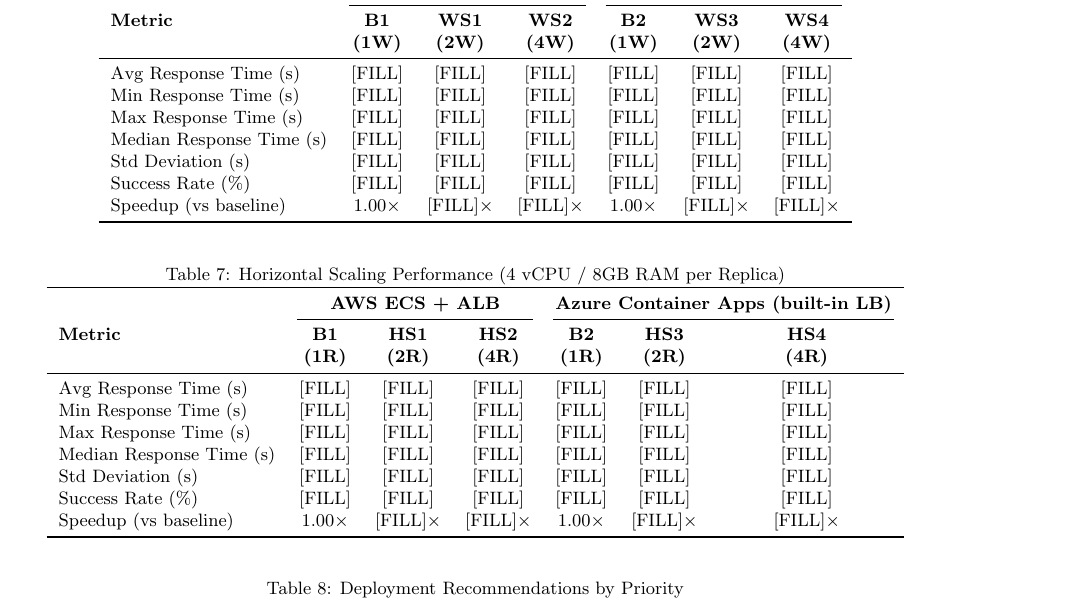
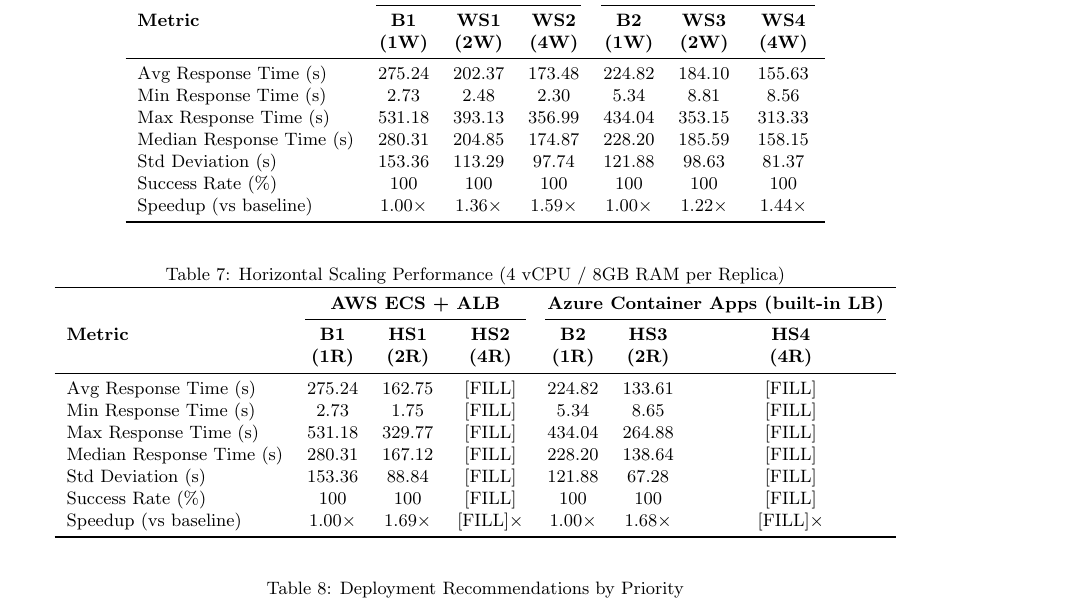
Before and after one commit to TheAbraaonix/tcc_high_availability_article, a LaTeX document (main.tex, which reads results_discussion.tex): part of page 12 of 13, cut so that both start at the same text. Compiled offline with pdfLaTeX.

Commit message:
adding baseline, 2W1R, 4W1R and 1W2R metrics results

```diff
--- a/results_discussion.tex
+++ b/results_discussion.tex
@@ -81,13 +81,13 @@ Statistical Significance & \multicolumn{2}{c}{[FILL: significant/not significant
 \textbf{Metric} & \textbf{B1} & \textbf{WS1} & \textbf{WS2} & \textbf{B2} & \textbf{WS3} & \textbf{WS4} \\
 & \textbf{(1W)} & \textbf{(2W)} & \textbf{(4W)} & \textbf{(1W)} & \textbf{(2W)} & \textbf{(4W)} \\
 \midrule
-Avg Response Time (s) & [FILL] & [FILL] & [FILL] & [FILL] & [FILL] & [FILL] \\
-Min Response Time (s) & [FILL] & [FILL] & [FILL] & [FILL] & [FILL] & [FILL] \\
-Max Response Time (s) & [FILL] & [FILL] & [FILL] & [FILL] & [FILL] & [FILL] \\
-Median Response Time (s) & [FILL] & [FILL] & [FILL] & [FILL] & [FILL] & [FILL] \\
-Std Deviation (s) & [FILL] & [FILL] & [FILL] & [FILL] & [FILL] & [FILL] \\
-Success Rate (\%) & [FILL] & [FILL] & [FILL] & [FILL] & [FILL] & [FILL] \\
-Speedup (vs baseline) & 1.00× & [FILL]× & [FILL]× & 1.00× & [FILL]× & [FILL]× \\
+Avg Response Time (s) & 275.24 & 202.37 & 173.48 & 224.82 & 184.10 & 155.63 \\
+Min Response Time (s) & 2.73 & 2.48 & 2.30 & 5.34 & 8.81 & 8.56 \\
+Max Response Time (s) & 531.18 & 393.13 & 356.99 & 434.04 & 353.15 & 313.33 \\
+Median Response Time (s) & 280.31 & 204.85 & 174.87 & 228.20 & 185.59 & 158.15 \\
+Std Deviation (s) & 153.36 & 113.29 & 97.74 & 121.88 & 98.63 & 81.37 \\
+Success Rate (\%) & 100 & 100 & 100 & 100 & 100 & 100 \\
+Speedup (vs baseline) & 1.00× & 1.36× & 1.59× & 1.00× & 1.22× & 1.44× \\
 \bottomrule
 \end{tabular}
 \end{table*}
@@ -103,13 +103,13 @@ Speedup (vs baseline) & 1.00× & [FILL]× & [FILL]× & 1.00× & [FILL]× & [FILL
 \textbf{Metric} & \textbf{B1} & \textbf{HS1} & \textbf{HS2} & \textbf{B2} & \textbf{HS3} & \textbf{HS4} \\
 & \textbf{(1R)} & \textbf{(2R)} & \textbf{(4R)} & \textbf{(1R)} & \textbf{(2R)} & \textbf{(4R)} \\
 \midrule
-Avg Response Time (s) & [FILL] & [FILL] & [FILL] & [FILL] & [FILL] & [FILL] \\
-Min Response Time (s) & [FILL] & [FILL] & [FILL] & [FILL] & [FILL] & [FILL] \\
-Max Response Time (s) & [FILL] & [FILL] & [FILL] & [FILL] & [FILL] & [FILL] \\
-Median Response Time (s) & [FILL] & [FILL] & [FILL] & [FILL] & [FILL] & [FILL] \\
-Std Deviation (s) & [FILL] & [FILL] & [FILL] & [FILL] & [FILL] & [FILL] \\
-Success Rate (\%) & [FILL] & [FILL] & [FILL] & [FILL] & [FILL] & [FILL] \\
-Speedup (vs baseline) & 1.00× & [FILL]× & [FILL]× & 1.00× & [FILL]× & [FILL]× \\
+Avg Response Time (s) & 275.24 & 162.75 & [FILL] & 224.82 & 133.61 & [FILL] \\
+Min Response Time (s) & 2.73 & 1.75 & [FILL] & 5.34 & 8.65 & [FILL] \\
+Max Response Time (s) & 531.18 & 329.77 & [FILL] & 434.04 & 264.88 & [FILL] \\
+Median Response Time (s) & 280.31 & 167.12 & [FILL] & 228.20 & 138.64 & [FILL] \\
+Std Deviation (s) & 153.36 & 88.84 & [FILL] & 121.88 & 67.28 & [FILL] \\
+Success Rate (\%) & 100 & 100 & [FILL] & 100 & 100 & [FILL] \\
+Speedup (vs baseline) & 1.00× & 1.69× & [FILL]× & 1.00× & 1.68× & [FILL]× \\
 \bottomrule
 \end{tabular}
 \end{table*}
```
